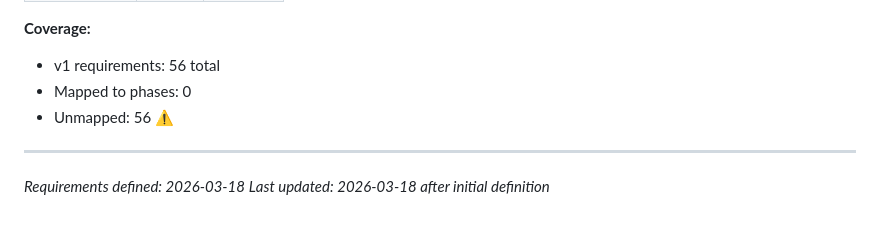
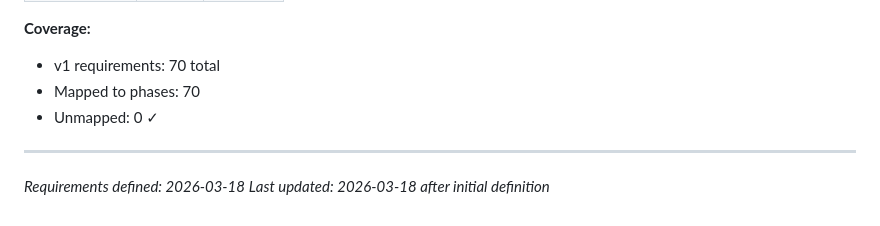
Before and after one commit to ProuDSteeL/my-app, a Markdown page: .planning/REQUIREMENTS.md, the part around one of its changes. Rendered like a GitHub page.

Commit message:
docs: create roadmap (8 phases)

```diff
--- a/.planning/REQUIREMENTS.md
+++ b/.planning/REQUIREMENTS.md
@@ -226,8 +226,8 @@ Deferred to future release. Tracked but not in current roadmap.
 
 **Coverage:**
-- v1 requirements: 56 total
-- Mapped to phases: 0
-- Unmapped: 56 ⚠️
+- v1 requirements: 70 total
+- Mapped to phases: 70
+- Unmapped: 0 ✓
 
 ---
 *Requirements defined: 2026-03-18*
```
Also changed, not shown: other parts of .planning/REQUIREMENTS.md (+70 -70 lines), .planning/ROADMAP.md (added, +117 -0 lines), .planning/STATE.md (added, +29 -0 lines).
